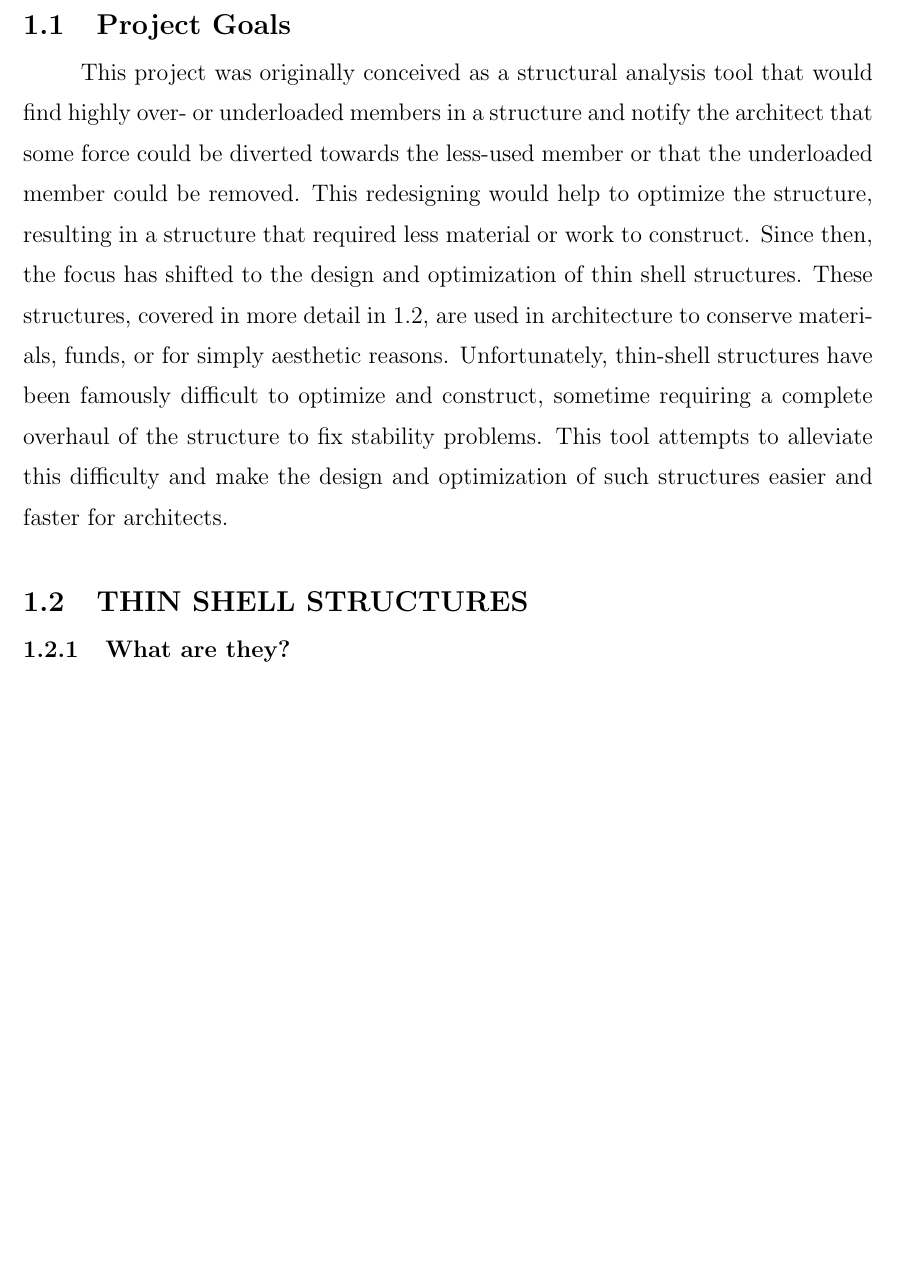
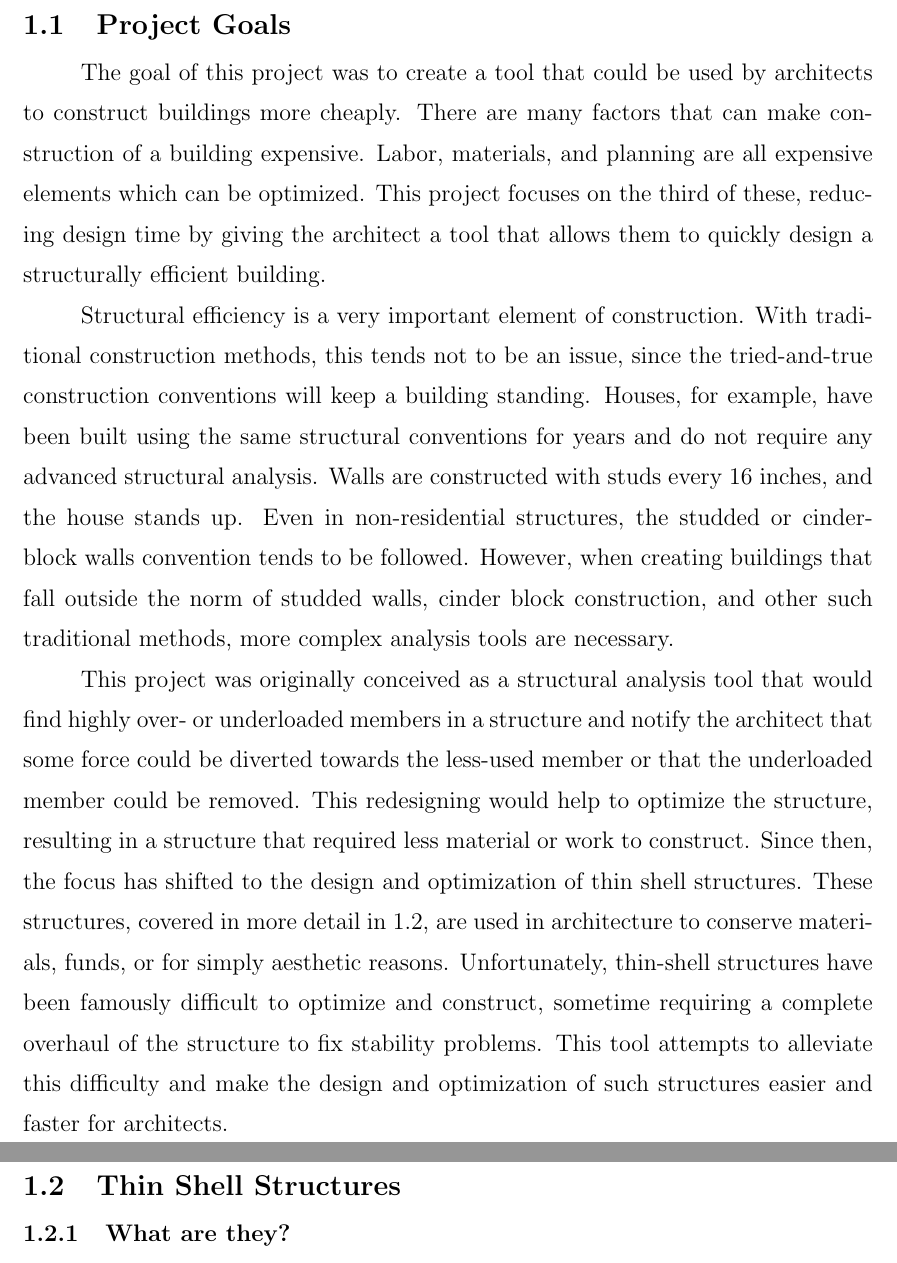
Before and after one commit to robalan11/robalan, a LaTeX thesis (thesis/thesis.tex): part of page 7 of 13 before the commit and two parts of pages 7 and 8 of 14 after it, the two joined at a grey line, cut so that both start at the same text, the shorter picture padded with empty space. Compiled offline with pdfLaTeX.

Commit message:
Updates to introduction.  Blah.

```diff
--- a/thesis/thesis.tex
+++ b/thesis/thesis.tex
@@ -51,6 +51,18 @@ stable.  The tool described in this thesis simulates thin-shell structures and a
 \chapter{INTRODUCTION}
 
 \section{Project Goals}
+The goal of this project was to create a tool that could be used by architects to construct buildings more cheaply.  There are many factors
+that can make construction of a building expensive.  Labor, materials, and planning are all expensive elements which can be optimized.
+This project focuses on the third of these, reducing design time by giving the architect a tool that allows them to quickly design a
+structurally efficient building.
+
+Structural efficiency is a very important element of construction.  With traditional construction methods, this tends not to be an issue, since
+the tried-and-true construction conventions will keep a building standing.  Houses, for example, have been built using the same structural
+conventions for years and do not require any advanced structural analysis.  Walls are constructed with studs every 16 inches, and the house
+stands up.  Even in non-residential structures, the studded or cinder-block walls convention tends to be followed.  However, when creating
+buildings that fall outside the norm of studded walls, cinder block construction, and other such traditional methods, more complex analysis
+tools are necessary.
+
 This project was originally conceived as a structural analysis tool that would find highly over- or underloaded members in a structure
 and notify the architect that some force could be diverted towards the less-used member or that the underloaded member could be
 removed.  This redesigning would help to optimize the structure, resulting in a structure that required less material or work to construct.
@@ -59,7 +71,7 @@ Since then, the focus has shifted to the design and optimization of thin shell s
 structures have been famously difficult to optimize and construct, sometime requiring a complete overhaul of the structure to fix stability
 problems. This tool attempts to alleviate this difficulty and make the design and optimization of such structures easier and faster for architects.
 
-\section{THIN SHELL STRUCTURES} \label{thinshell}
+\section{Thin Shell Structures} \label{thinshell}
 
 \subsection{What are they?}
 A thin shell structure is a structure which has a small thickness compared to its other dimensions.  While this may seem to be
```
Also changed, not shown: thesis/thesis.pdf, thesis/thesis.tex (2 more changed lines), 4 other files.
